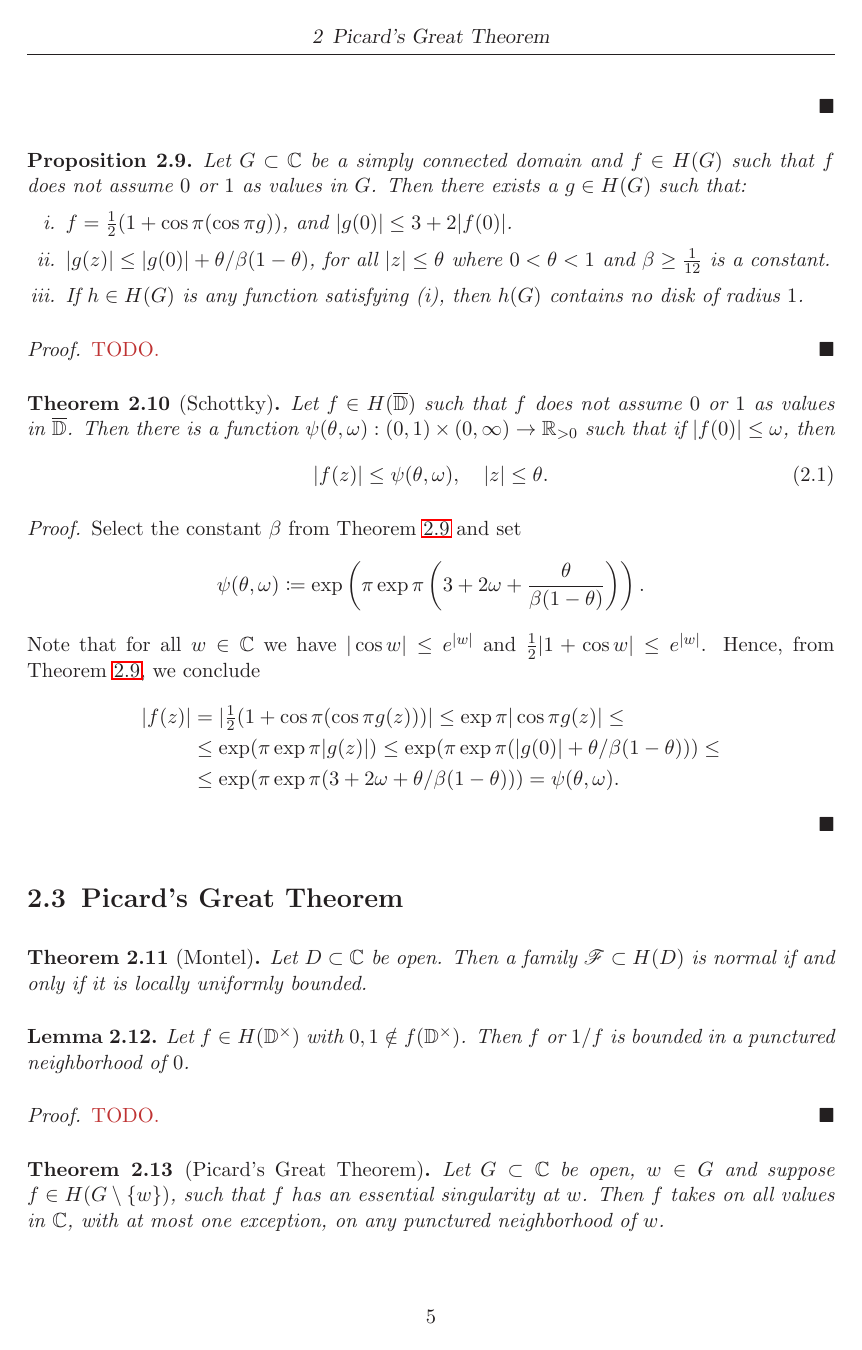
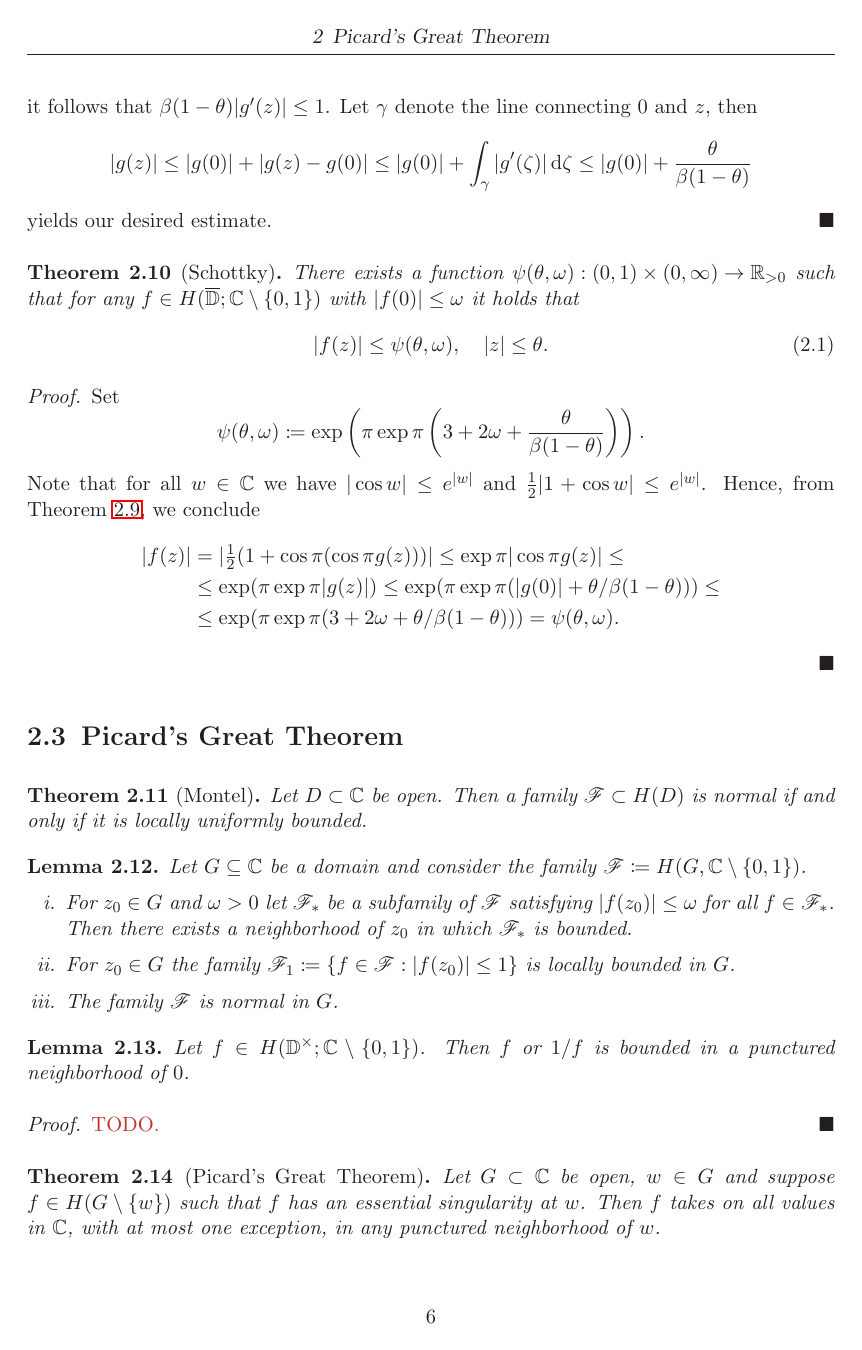
Before and after one commit to yiliansource/thesis-growth-zeros-entire-functions, a LaTeX thesis (document.tex, which reads chapters/picards-great-theorem/picard.tex, chapters/picards-great-theorem/schottky.tex): page 7 of 15 before the commit and page 8 of 16 after it. Compiled offline with LaTeX, dvips and Ghostscript.

Commit message:
schottky

```diff
--- a/chapters/picards-great-theorem/picard.tex
+++ b/chapters/picards-great-theorem/picard.tex
@@ -1,12 +1,21 @@
 \section{Picard's Great Theorem}
 \label{sec:picards-great-theorem}
 
-\begin{theorem}[Montel]
+\begin{theorem}[Montel] \label{thm:montel}
     Let $D \subset \C$ be open. Then a family $\mathscr{F} \subset H(D)$ is normal if and only if it is locally uniformly bounded.
 \end{theorem}
 
+\begin{lemma} \label{lem:montel-sharpened}
+    Let $G \subseteq \C$ be a domain and consider the family $\mathscr{F} \coloneqq H(G, \C \setminus \{ 0, 1 \})$.
+    \begin{enumerate}[i.]
+        \item For $z_0 \in G$ and $\omega > 0$ let $\mathscr{F}_*$ be a subfamily of $\mathscr{F}$ satisfying $\vert f(z_0) \vert \leq \omega$ for all $f \in \mathscr{F}_*$. Then there exists a neighborhood of $z_0$ in which $\mathscr{F}_*$ is bounded.
+        \item For $z_0 \in G$ the family $\mathscr{F}_1 \coloneqq \{ f \in \mathscr{F} : \vert f(z_0) \vert \leq 1 \}$ is locally bounded in $G$.
+        \item The family $\mathscr{F}$ is normal in $G$.
+    \end{enumerate}
+\end{lemma}
+
 \begin{lemma} \label{lem:great-picard-bounded}
-    Let $f \in H(\D^\times)$ with $0, 1 \notin f(\D^\times)$. Then $f$ or $1/f$ is bounded in a punctured neighborhood of $0$.
+    Let $f \in H(\D^\times; \C \setminus \{ 0, 1 \})$. Then $f$ or $1/f$ is bounded in a punctured neighborhood of $0$.
 \end{lemma}
 
 \begin{proof}
@@ -14,10 +23,9 @@
 \end{proof}
 
 \begin{theorem}[Picard's Great Theorem] \label{thm:picards-great-theorem}
-    Let $G \subset \C$ be open, $w \in G$ and suppose $f \in H(G \setminus \{ w \})$, such that $f$ has an essential singularity at $w$. Then $f$ takes on all values in $\C$, with at most one exception, on any punctured neighborhood of $w$.
+    Let $G \subset \C$ be open, $w \in G$ and suppose $f \in H(G \setminus \{ w \})$ such that $f$ has an essential singularity at $w$. Then $f$ takes on all values in $\C$, with at most one exception, in any punctured neighborhood of $w$.
 \end{theorem}
 
 \begin{proof}
     Aiming for contradiction, assume that $f$ only takes on $z_0, z_1 \in \C$ finitely often in some punctured neighborhood $W$ of $w$. Then $W$ contains a punctured disk of radius $\varepsilon > 0$ around $w$, on which $f$ does not assume $z_0, z_1$. The function
-    $$ g(z) \coloneqq \frac{f(\varepsilon z + w) - z_0}{z_1 - z_0} \in H(\D^\times) $$
-    has an essential singularity at zero and satisfies $0, 1 \notin g(\D^\times)$. By \Cref{lem:great-picard-bounded}, we have that either $g$ or $1/g$ must be bounded in a neighborhood of zero. In the former case the singularity must therefore be removable, whereas in the latter case it must be a pole, yielding a contradiction.
+    $$ g(z) \coloneqq \frac{f(\varepsilon z + w) - z_0}{z_1 - z_0} \in H(\D^\times; \C \setminus \{ 0, 1 \}) $$
--- a/chapters/picards-great-theorem/schottky.tex
+++ b/chapters/picards-great-theorem/schottky.tex
@@ -36,14 +39,13 @@
     $$ f = {\textstyle \frac{1}{2}} (e^{iF} + e^{-iF}) = \cos F. $$
 \end{proof}
 
-\begin{proposition} \label{prop:schottky-3}
-    Let $G \subset \C$ be a simply connected domain and $f \in H(G)$ such that $f$ does not assume $0$ or $1$ as values in $G$. Then there exists a $g \in H(G)$ such that:
+\begin{lemma} \label{lem:schottky-3}
+    Let $f \in H(\cl{\D}; \C \setminus \{ 0, 1 \})$. Then there exists a $g \in H(G)$ such that:
     \begin{enumerate}[i.]
         \item $f = \frac{1}{2} ( 1 + \cos \pi (\cos \pi g))$, and $\vert g(0) \vert \leq 3 + 2 \vert f(0) \vert$.
-        \item $\vert g(z) \vert \leq \vert g(0) \vert + \theta / \beta (1 - \theta)$, for all $\vert z \vert \leq \theta$ where $0 < \theta < 1$ and $\beta \geq \frac{1}{12}$ is a constant.
-        \item If $h \in H(G)$ is any function satisfying (i), then $h(G)$ contains no disk of radius $1$.
+        \item $g(G)$ contains no disk of radius $1$.
+        \item $\vert g(z) \vert \leq \vert g(0) \vert + \theta / b (1 - \theta)$, for all $\vert z \vert \leq \theta$ where $0 < \theta < 1$.
     \end{enumerate}
-\end{proposition}
+\end{lemma}
 
 \begin{proof}
-    \todo{TODO.}
@@ -50,18 +69,23 @@
+    For (iii), let $0 < \theta < 1$, then for $\vert z \vert \leq \theta$ we have $d(z, \partial \D) \leq 1 - \theta$. By (ii) and \Cref{cor:bloch-domain} it follows that $\beta (1 - \theta) \vert g'(z) \vert \leq 1$. Let $\gamma$ denote the line connecting $0$ and $z$, then
+    \begin{align*}
+        \vert g(z) \vert &\leq \vert g(0) \vert + \vert g(z) - g(0) \vert \leq \vert g(0) \vert + \int_\gamma \vert g'(\zeta) \vert \diff \zeta \leq \vert g(0) \vert + \frac{\theta}{\beta (1 - \theta)}
+    \end{align*}
+    yields our desired estimate.
 \end{proof}
 
 \begin{theorem}[Schottky] \label{thm:schottky}
-    Let $f \in H(\cl{\D})$ such that $f$ does not assume $0$ or $1$ as values in $\cl{\D}$. Then there is a function $\psi(\theta, \omega) : (0, 1) \times (0, \infty) \to \R_{>0}$ such that if $\vert f(0) \vert \leq \omega$, then
+    There exists a function ${\psi(\theta, \omega) : (0, 1) \times (0, \infty) \to \R_{>0}}$ such that for any $f \in H(\cl{\D}; \C \setminus \{ 0, 1 \})$ with $\vert f(0) \vert \leq \omega$ it holds that
     \begin{equation}
         \vert f(z) \vert \leq \psi(\theta, \omega), \quad \vert z \vert \leq \theta.
     \end{equation}
 \end{theorem}
 
 \begin{proof}
-    Select the constant $\beta$ from \Cref{prop:schottky-3} and set
+    Set
     \begin{equation*}
         \psi(\theta, \omega) \coloneqq \exp \left( \pi \exp \pi \left( 3 + 2 \omega + \frac{\theta}{\beta (1 - \theta)} \right) \right).
     \end{equation*}
-    Note that for all $w \in \C$ we have $\vert \cos w \vert \leq e^{\vert w \vert}$ and $\frac{1}{2} \vert 1 + \cos w \vert \leq e^{\vert w \vert}$. Hence, from \Cref{prop:schottky-3}, we conclude
+    Note that for all $w \in \C$ we have $\vert \cos w \vert \leq e^{\vert w \vert}$ and $\frac{1}{2} \vert 1 + \cos w \vert \leq e^{\vert w \vert}$. Hence, from \Cref{lem:schottky-3}, we conclude
     \begin{align*}
         \vert f(z) \vert &= \vert {\textstyle \frac{1}{2}} ( 1 + \cos \pi ( \cos \pi g(z) ) ) \vert \leq \exp \pi \vert \cos \pi g(z) \vert \leq \\
         &\leq \exp ( \pi \exp \pi \vert g(z) \vert ) \leq \exp (\pi \exp \pi (\vert g(0) \vert + \theta / \beta(1 - \theta))) \leq \\
```
Also changed, not shown: chapters/picards-great-theorem/bloch.tex (+8 -6 lines), document.pdf, chapters/picards-great-theorem/picard.tex (3 more changed lines), chapters/picards-great-theorem/schottky.tex (38 more changed lines).
